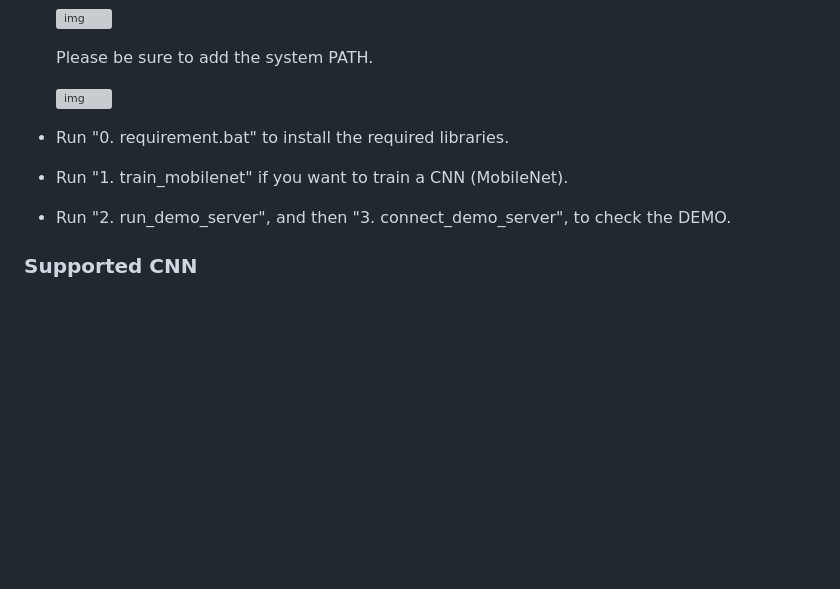
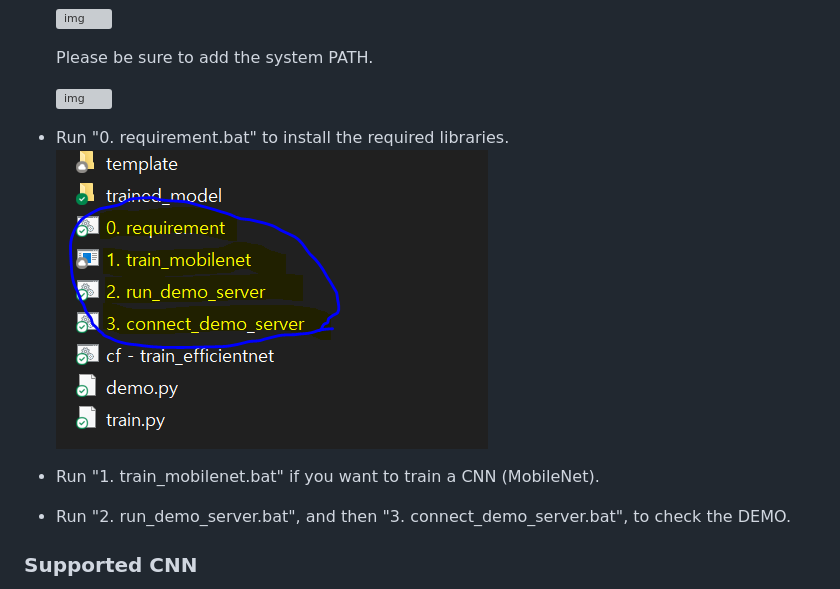
Before and after one commit to whria78/data-in-paper-out, a Markdown page: readme.md, the part around the change. GitHub-like rendering; pictures changed too: screenshot/00-1.PNG (added); blank space fills up the shorter version; grey boxes are pictures that could not be loaded.

Commit message:
Initial Release

```diff
--- a/readme.md
+++ b/readme.md
@@ -22,8 +22,9 @@ A simple script implementing the training CNN (Pytorch) and deployment on the WW
 
 	![img](https://github.com/whria78/modelderm_rcnn_api/raw/master/img/ana2.PNG)
 - Run "0. requirement.bat" to install the required libraries.
-- Run "1. train_mobilenet" if you want to train a CNN (MobileNet).
-- Run "2. run_demo_server", and then "3. connect_demo_server", to check the DEMO.
+    ![img](https://github.com/whria78/data-in-paper-out/blob/main/screenshot/00-1.PNG?raw=true)
+- Run "1. train_mobilenet.bat" if you want to train a CNN (MobileNet).
+- Run "2. run_demo_server.bat", and then "3. connect_demo_server.bat", to check the DEMO.
 
 ### Supported CNN
 - MobileNet v2
```
